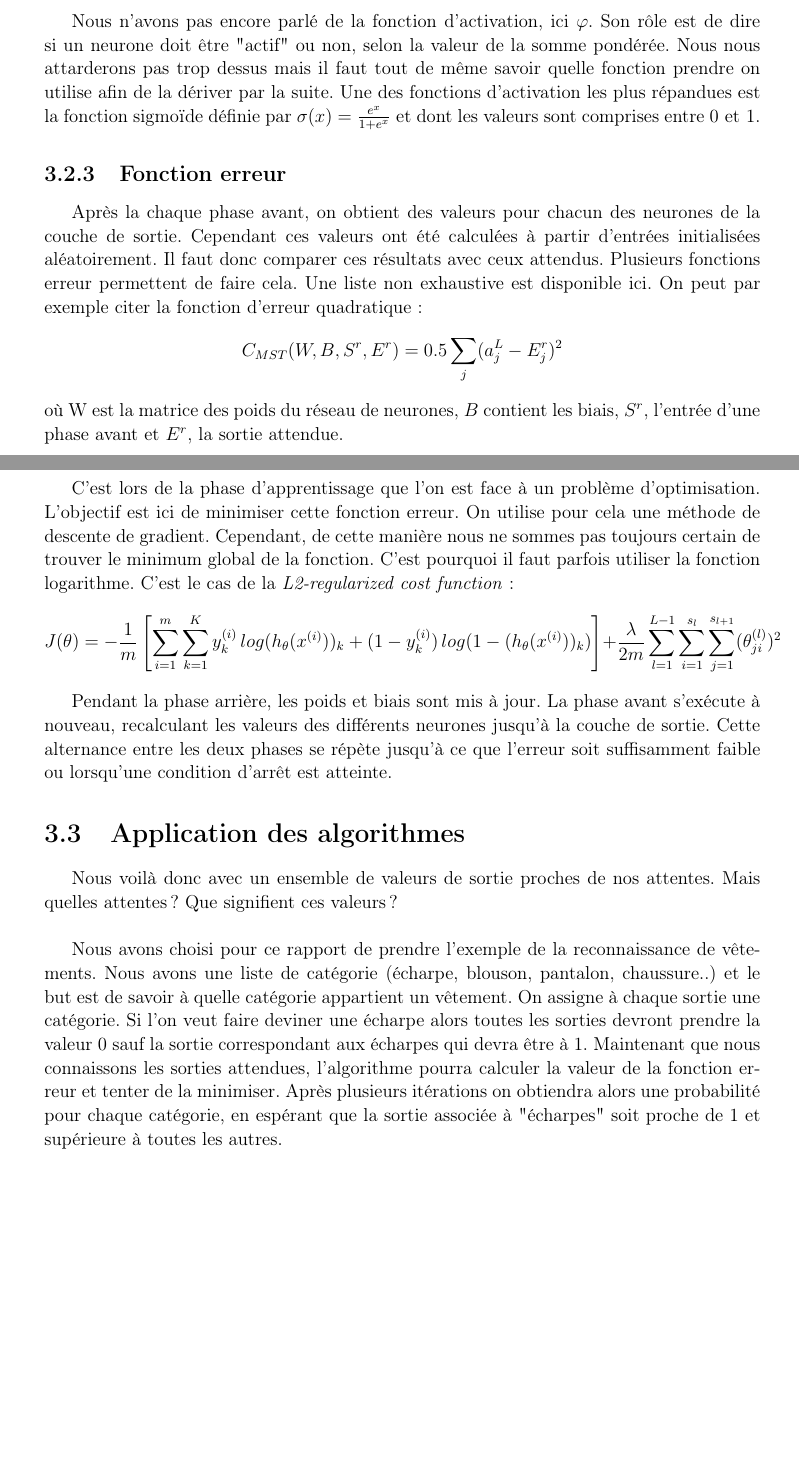
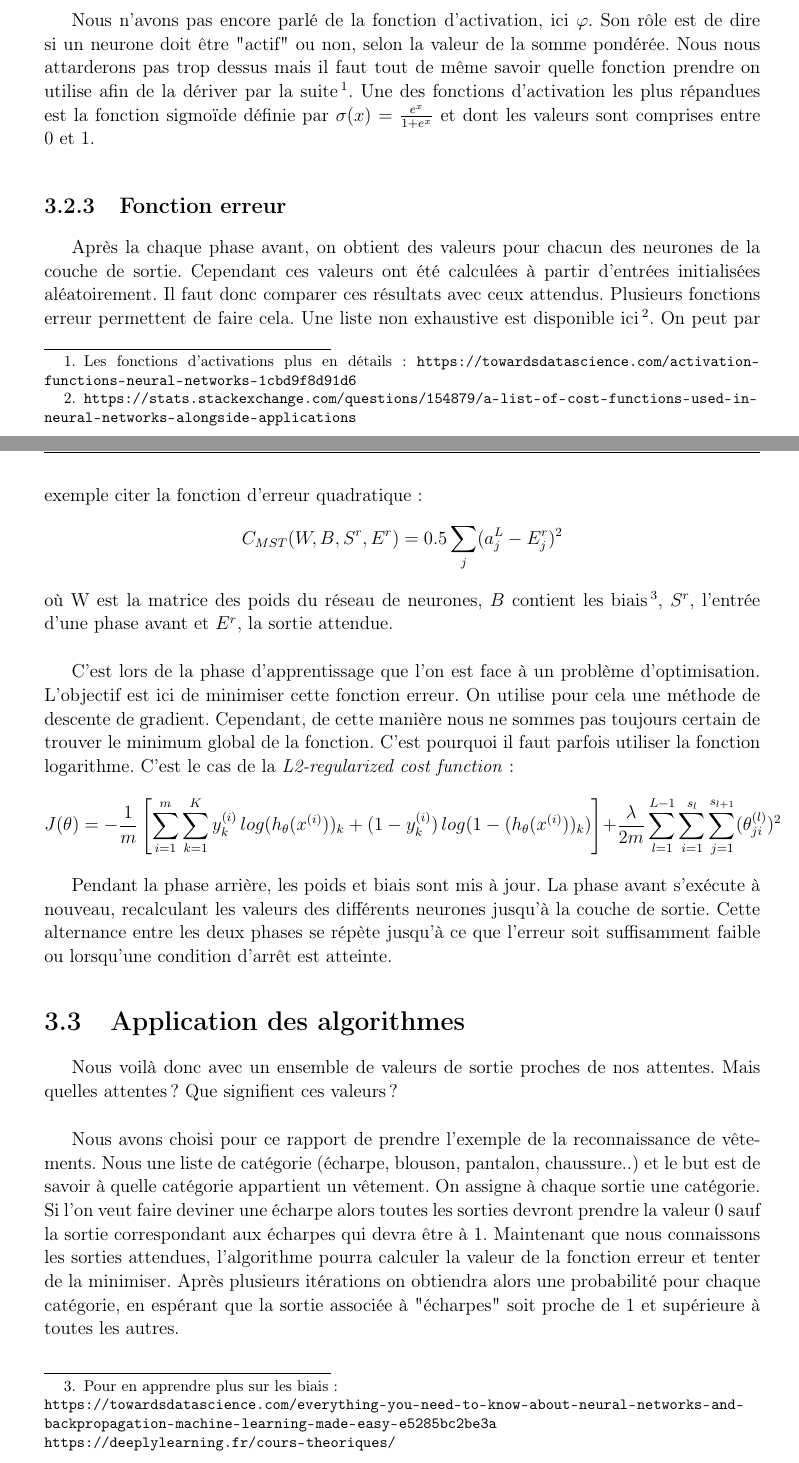
Before and after one commit to MagixInTheAir/MA324, a LaTeX book (rapport/AUDET_CHANDON_DE-CLAVERIE_HUYNH_aero3SA1.tex, which reads rapport/Mach_lear.tex): two parts of pages 27 and 28 of 34, joined at a grey line, cut so that both start at the same text, the shorter picture padded with empty space. Compiled offline with pdfLaTeX.

Commit message:
adds footnote links

```diff
--- a/rapport/Mach_lear.tex
+++ b/rapport/Mach_lear.tex
@@ -62,12 +62,12 @@ L'intelligence artificielle représente un ensemble de théories et techniques d
 
 
 \subsection{Fonction d'activation}
-	Nous n'avons pas encore parlé de la fonction d'activation, ici $\varphi$. Son rôle est de dire si un neurone doit être "actif" ou non, selon la valeur de la somme pondérée. Nous nous attarderons pas trop dessus mais il faut tout de même savoir quelle fonction prendre on utilise afin de la dériver par la suite. Une des fonctions d'activation les plus répandues est la fonction sigmoïde définie par $\sigma(x) = \frac{e^x}{1+e^x}$ et dont les valeurs sont comprises entre \mbox{$0$ et $1$.}
+	Nous n'avons pas encore parlé de la fonction d'activation, ici $\varphi$. Son rôle est de dire si un neurone doit être "actif" ou non, selon la valeur de la somme pondérée. Nous nous attarderons pas trop dessus mais il faut tout de même savoir quelle fonction prendre on utilise afin de la dériver par la suite\footnote{Les fonctions d'activations plus en détails : \url{https://towardsdatascience.com/activation-functions-neural-networks-1cbd9f8d91d6}}. Une des fonctions d'activation les plus répandues est la fonction sigmoïde définie par $\sigma(x) = \frac{e^x}{1+e^x}$ et dont les valeurs sont comprises entre \mbox{$0$ et $1$.}
 
 \subsection{Fonction erreur}
-	Après la chaque phase avant, on obtient des valeurs pour chacun des neurones de la couche de sortie. Cependant ces valeurs ont été calculées à partir d'entrées initialisées aléatoirement. Il faut donc comparer ces résultats avec ceux attendus. Plusieurs fonctions erreur permettent de faire cela. Une liste non exhaustive est disponible \href{https://stats.stackexchange.com/questions/154879/a-list-of-cost-functions-used-in-neural-networks-alongside-applications}{ici}. On peut par exemple citer la fonction d'erreur quadratique :
+	Après la chaque phase avant, on obtient des valeurs pour chacun des neurones de la couche de sortie. Cependant ces valeurs ont été calculées à partir d'entrées initialisées aléatoirement. Il faut donc comparer ces résultats avec ceux attendus. Plusieurs fonctions erreur permettent de faire cela. Une liste non exhaustive est disponible \href{https://stats.stackexchange.com/questions/154879/a-list-of-cost-functions-used-in-neural-networks-alongside-applications}{ici}\footnote{\url{https://stats.stackexchange.com/questions/154879/a-list-of-cost-functions-used-in-neural-networks-alongside-applications}}. On peut par exemple citer la fonction d'erreur quadratique :
 	$$C_{MST}(W, B, S^r, E^r) = 0.5\sum\limits_j (a^L_j - E^r_j)^2$$
-	où W est la matrice des poids du réseau de neurones, $B$ contient les biais, $S^r$, l'entrée d'une phase avant et $E^r$, la sortie attendue.\\
+	où W est la matrice des poids du réseau de neurones, $B$ contient les biais\footnote{Pour en apprendre plus sur les biais : \\ \url{https://towardsdatascience.com/everything-you-need-to-know-about-neural-networks-and-backpropagation-machine-learning-made-easy-e5285bc2be3a}\\\url{https://deeplylearning.fr/cours-theoriques/}}, $S^r$, l'entrée d'une phase avant et $E^r$, la sortie attendue.\\
 
 	C'est lors de la phase d'apprentissage que l'on est face à un problème d'optimisation. L'objectif est ici de minimiser cette fonction erreur. On utilise pour cela une méthode de descente de gradient. Cependant, de cette manière nous ne sommes pas toujours certain de trouver le minimum global de la fonction. C'est pourquoi il faut parfois utiliser la fonction logarithme. C'est le cas de la \textit{L2-regularized cost function} :
 	$$J(\theta) = -{1 \over m} \left[ \sum_{i=1}^m \sum_{k=1}^K y_k^{(i)}\,log(h_\theta(x^{(i)}))_k + (1-y_k^{(i)})\,log(1 - (h_\theta(x^{(i)}))_k) \right] + {\lambda \over 2m } \sum_{l=1}^{L-1} \sum_{i=1}^{s_l} \sum_{j=1}^{s_{l+1}} (\theta_{ji}^{(l)})^2$$
@@ -77,5 +77,5 @@ L'intelligence artificielle représente un ensemble de théories et techniques d
 \section{Application des algorithmes}
 	Nous voilà donc avec un ensemble de valeurs de sortie proches de nos attentes. Mais quelles attentes ? Que signifient ces valeurs ? \\
 
-	Nous avons choisi pour ce rapport de prendre l'exemple de la reconnaissance de vêtements. Nous avons une liste de catégorie (écharpe, blouson, pantalon, chaussure..) et le but est de savoir à quelle catégorie appartient un vêtement. On assigne à chaque sortie une catégorie. Si l'on veut faire deviner une écharpe alors toutes les sorties devront prendre la valeur $0$ sauf la sortie correspondant aux écharpes qui devra être à $1$. Maintenant que nous connaissons les sorties attendues, l'algorithme pourra calculer la valeur de la fonction erreur et tenter de la minimiser. Après plusieurs itérations on obtiendra alors une probabilité pour chaque catégorie, en espérant que la sortie associée à "écharpes" soit proche de 1 et supérieure à toutes les autres.\\
+	Nous avons choisi pour ce rapport de prendre l'exemple de la reconnaissance de vêtements. Nous une liste de catégorie (écharpe, blouson, pantalon, chaussure..) et le but est de savoir à quelle catégorie appartient un vêtement. On assigne à chaque sortie une catégorie. Si l'on veut faire deviner une écharpe alors toutes les sorties devront prendre la valeur $0$ sauf la sortie correspondant aux écharpes qui devra être à $1$. Maintenant que nous connaissons les sorties attendues, l'algorithme pourra calculer la valeur de la fonction erreur et tenter de la minimiser. Après plusieurs itérations on obtiendra alors une probabilité pour chaque catégorie, en espérant que la sortie associée à "écharpes" soit proche de 1 et supérieure à toutes les autres.\\
 
```
Also changed, not shown: rapport/conclusion.tex (+1 -1 lines), rapport/AUDET_CHANDON_DE-CLAVERIE_HUYNH_aero3SA1.pdf, rapport/Mach_lear.tex (2 more changed lines).
